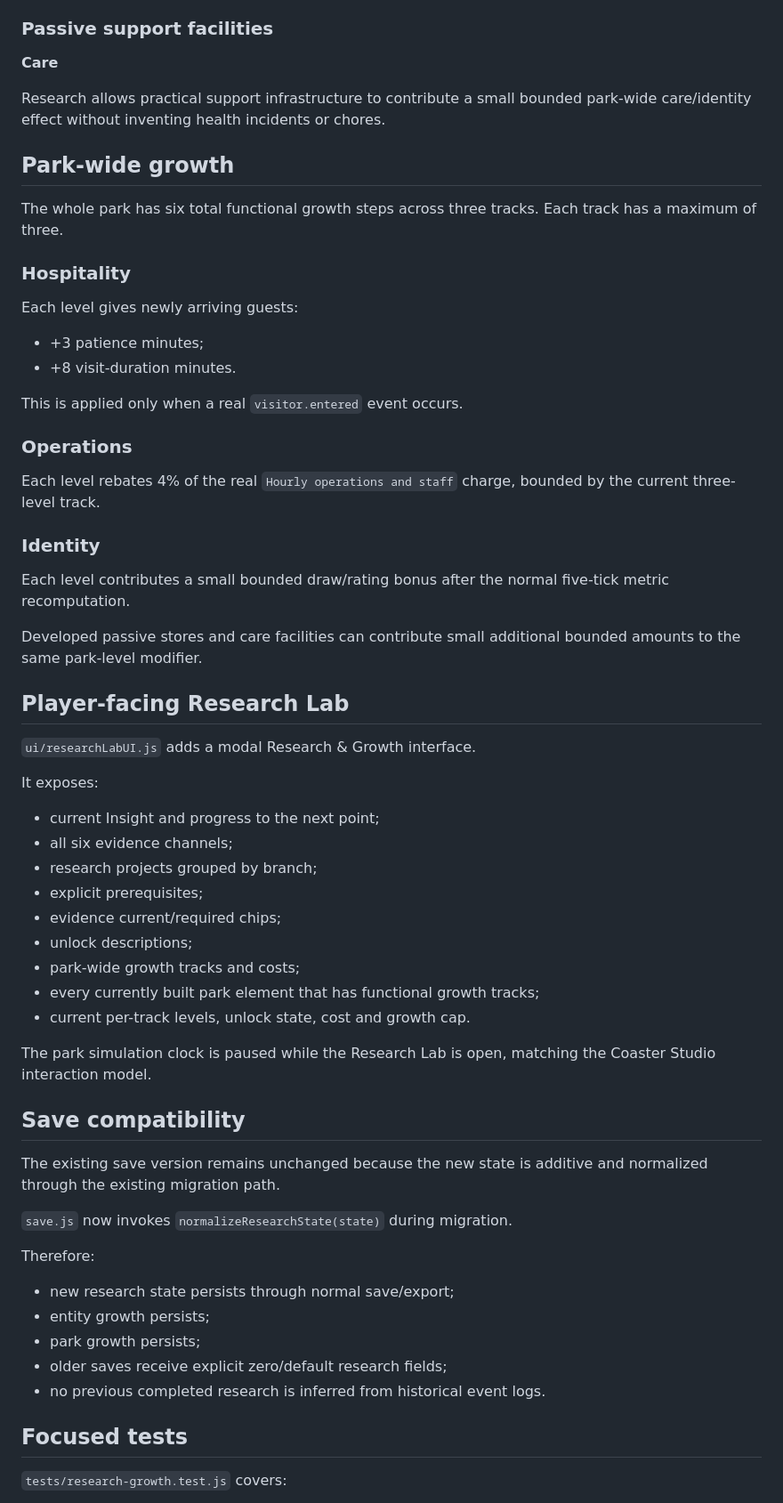
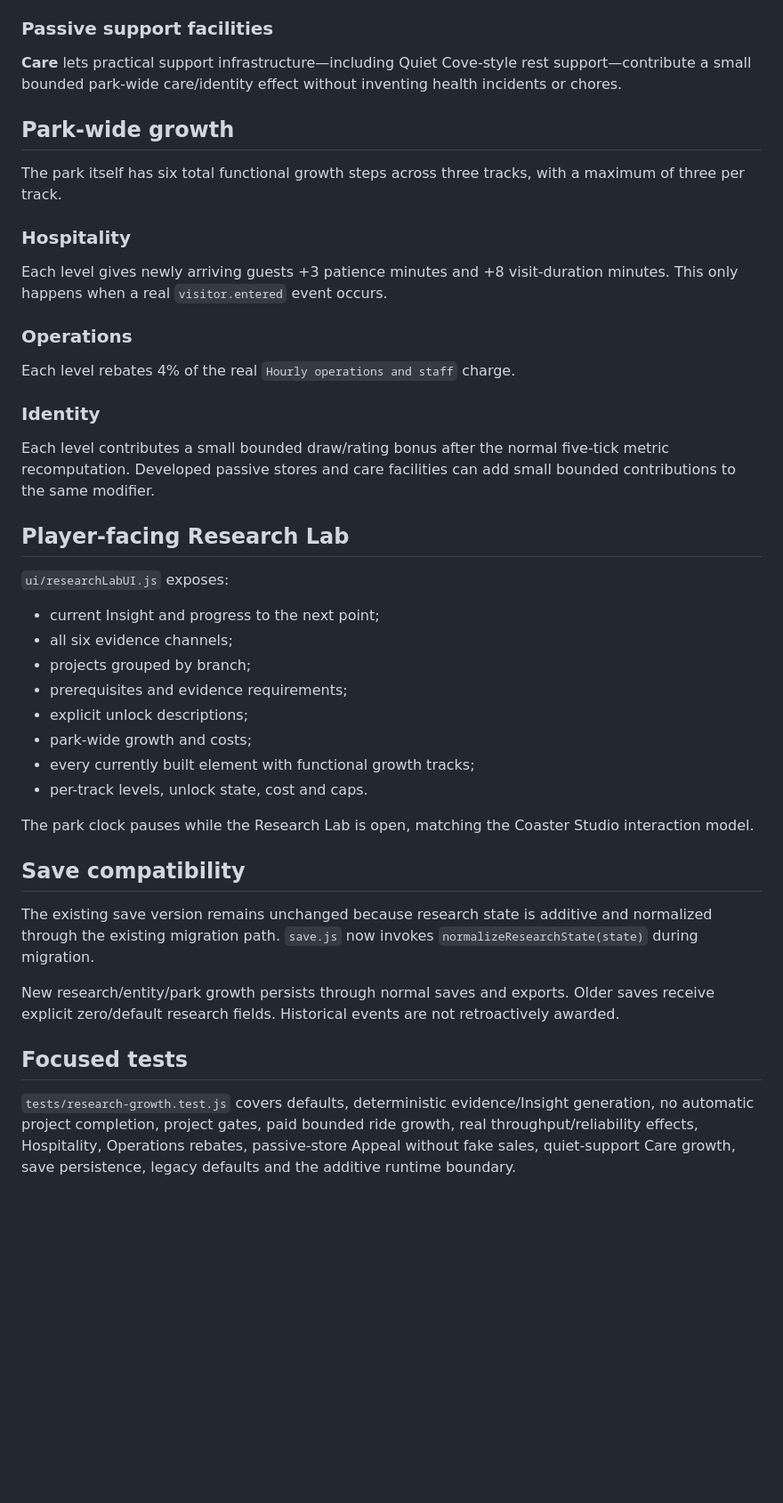
Before and after one commit to mike-axiom-mir/axm-theme-park-simulator, a Markdown page: playable_3d/STEWARDSHIP_RESEARCH_GROWTH.md, the part around one of its changes. Shown at 89% size. Rendered like a GitHub page; blank space fills up the shorter version.

```diff
--- a/playable_3d/STEWARDSHIP_RESEARCH_GROWTH.md
+++ b/playable_3d/STEWARDSHIP_RESEARCH_GROWTH.md
@@ -164,66 +124,46 @@ Instead, researched Appeal contributes a small bounded park-draw/rating effect,
 
 ### Passive support facilities
 
-**Care**
-
-Research allows practical support infrastructure to contribute a small bounded park-wide care/identity effect without inventing health incidents or chores.
+**Care** lets practical support infrastructure—including Quiet Cove-style rest support—contribute a small bounded park-wide care/identity effect without inventing health incidents or chores.
 
 ## Park-wide growth
 
-The whole park has six total functional growth steps across three tracks. Each track has a maximum of three.
+The park itself has six total functional growth steps across three tracks, with a maximum of three per track.
 
 ### Hospitality
 
-Each level gives newly arriving guests:
-
-- +3 patience minutes;
-- +8 visit-duration minutes.
-
-This is applied only when a real `visitor.entered` event occurs.
+Each level gives newly arriving guests +3 patience minutes and +8 visit-duration minutes. This only happens when a real `visitor.entered` event occurs.
 
 ### Operations
 
-Each level rebates 4% of the real `Hourly operations and staff` charge, bounded by the current three-level track.
+Each level rebates 4% of the real `Hourly operations and staff` charge.
 
 ### Identity
 
-Each level contributes a small bounded draw/rating bonus after the normal five-tick metric recomputation.
-
-Developed passive stores and care facilities can contribute small additional bounded amounts to the same park-level modifier.
+Each level contributes a small bounded draw/rating bonus after the normal five-tick metric recomputation. Developed passive stores and care facilities can add small bounded contributions to the same modifier.
 
 ## Player-facing Research Lab
 
-`ui/researchLabUI.js` adds a modal Research & Growth interface.
-
-It exposes:
+`ui/researchLabUI.js` exposes:
 
 - current Insight and progress to the next point;
 - all six evidence channels;
-- research projects grouped by branch;
-- explicit prerequisites;
-- evidence current/required chips;
-- unlock descriptions;
-- park-wide growth tracks and costs;
-- every currently built park element that has functional growth tracks;
-- current per-track levels, unlock state, cost and growth cap.
+- projects grouped by branch;
+- prerequisites and evidence requirements;
+- explicit unlock descriptions;
+- park-wide growth and costs;
+- every currently built element with functional growth tracks;
+- per-track levels, unlock state, cost and caps.
 
-The park simulation clock is paused while the Research Lab is open, matching the Coaster Studio interaction model.
+The park clock pauses while the Research Lab is open, matching the Coaster Studio interaction model.
 
 ## Save compatibility
 
-The existing save version remains unchanged because the new state is additive and normalized through the existing migration path.
+The existing save version remains unchanged because research state is additive and normalized through the existing migration path. `save.js` now invokes `normalizeResearchState(state)` during migration.
 
-`save.js` now invokes `normalizeResearchState(state)` during migration.
-
-Therefore:
-
-- new research state persists through normal save/export;
-- entity growth persists;
-- park growth persists;
-- older saves receive explicit zero/default research fields;
-- no previous completed research is inferred from historical event logs.
+New research/entity/park growth persists through normal saves and exports. Older saves receive explicit zero/default research fields. Historical events are not retroactively awarded.
 
 ## Focused tests
 
-`tests/research-growth.test.js` covers:
+`tests/research-growth.test.js` covers defaults, deterministic evidence/Insight generation, no automatic project completion, project gates, paid bounded ride growth, real throughput/reliability effects, Hospitality, Operations rebates, passive-store Appeal without fake sales, quiet-support Care growth, save persistence, legacy defaults and the additive runtime boundary.
 
```
Also changed, not shown: other parts of playable_3d/STEWARDSHIP_RESEARCH_GROWTH.md (+35 -131 lines).
